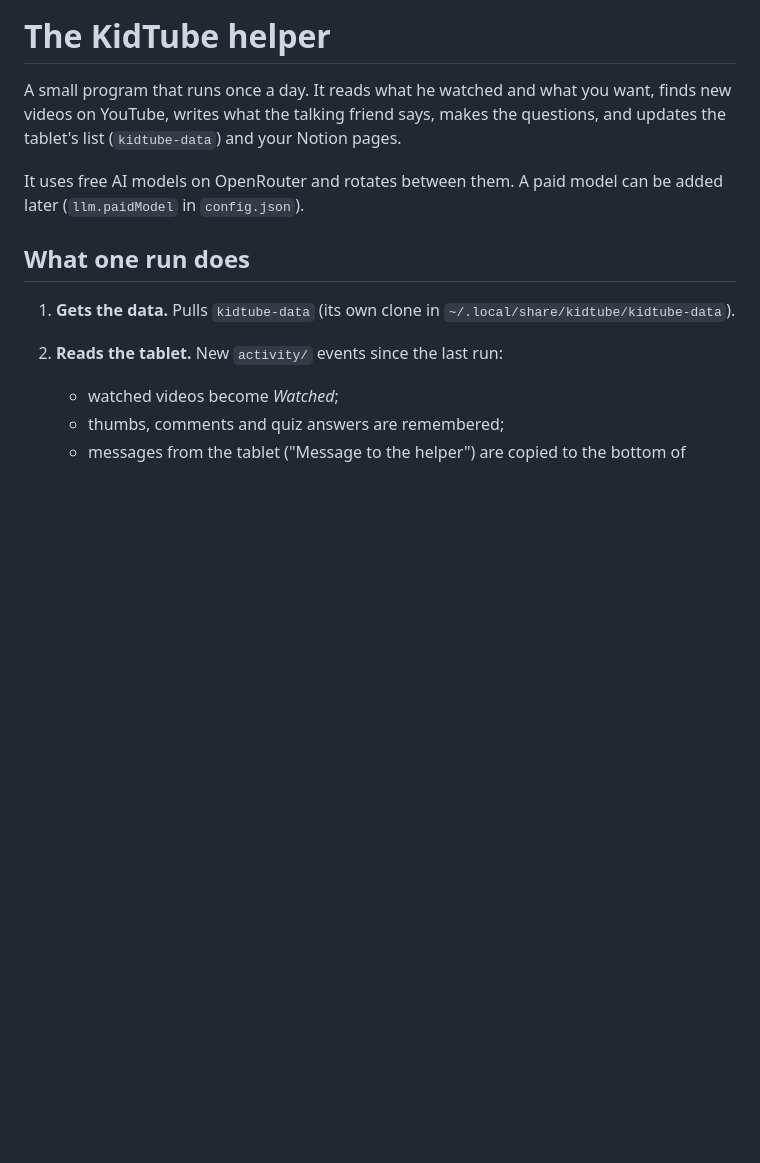
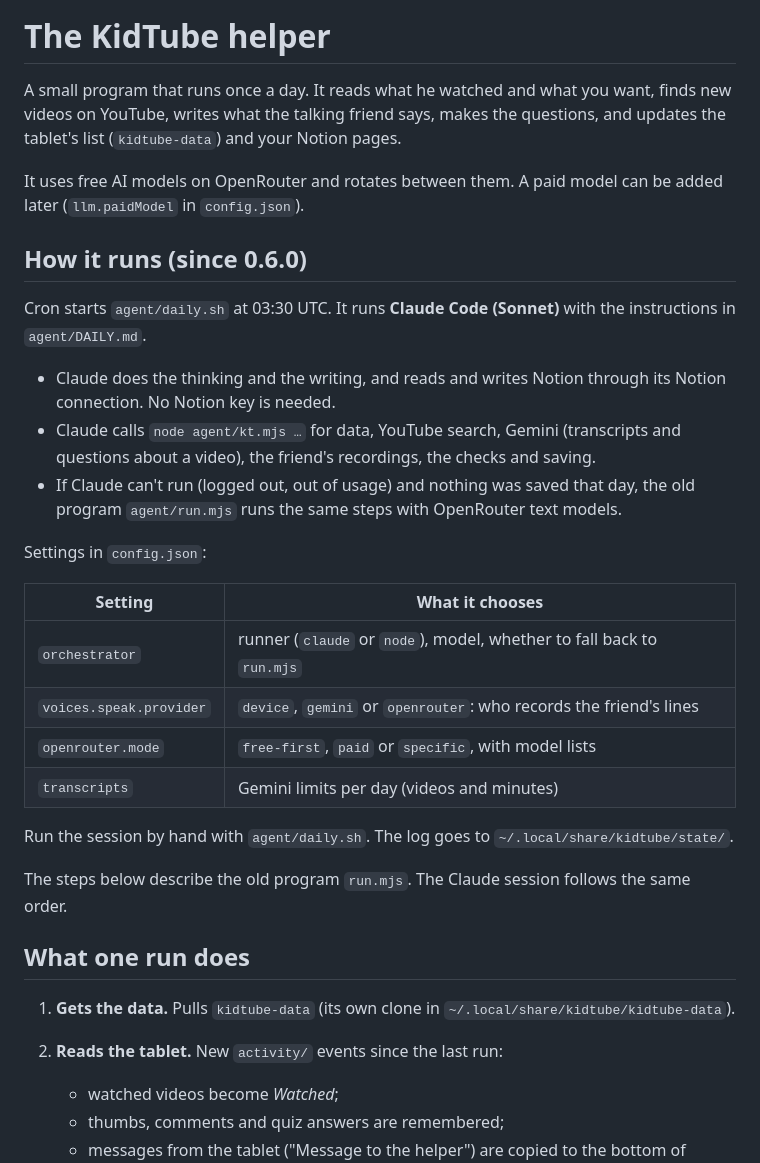
Before and after one commit to andyvauliln/kidtube, a Markdown page: agent/README.md, the part around the change. Rendered like a GitHub page; blank space fills up the shorter version.

Commit message:
agent README: how the Claude-run session works
Co-Authored-By: Claude Opus 5.5 <noreply@anthropic.com>

```diff
--- a/agent/README.md
+++ b/agent/README.md
@@ -6,6 +6,27 @@ tablet's list (`kidtube-data`) and your Notion pages.
 
 It uses free AI models on OpenRouter and rotates between them. A paid model can be added later
 (`llm.paidModel` in `config.json`).
+
+## How it runs (since 0.6.0)
+
+Cron starts `agent/daily.sh` at 03:30 UTC. It runs **Claude Code (Sonnet)** with the instructions in `agent/DAILY.md`.
+
+- Claude does the thinking and the writing, and reads and writes Notion through its Notion connection. No Notion key is needed.
+- Claude calls `node agent/kt.mjs …` for data, YouTube search, Gemini (transcripts and questions about a video), the friend's recordings, the checks and saving.
+- If Claude can't run (logged out, out of usage) and nothing was saved that day, the old program `agent/run.mjs` runs the same steps with OpenRouter text models.
+
+Settings in `config.json`:
+
+| Setting | What it chooses |
+| --- | --- |
+| `orchestrator` | runner (`claude` or `node`), model, whether to fall back to `run.mjs` |
+| `voices.speak.provider` | `device`, `gemini` or `openrouter`: who records the friend's lines |
+| `openrouter.mode` | `free-first`, `paid` or `specific`, with model lists |
+| `transcripts` | Gemini limits per day (videos and minutes) |
+
+Run the session by hand with `agent/daily.sh`. The log goes to `~/.local/share/kidtube/state/`.
+
+The steps below describe the old program `run.mjs`. The Claude session follows the same order.
 
 ## What one run does
 
```
